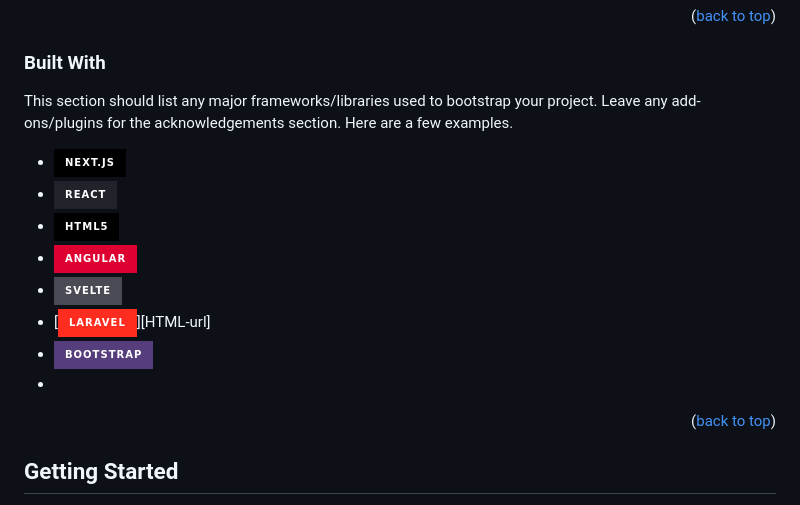
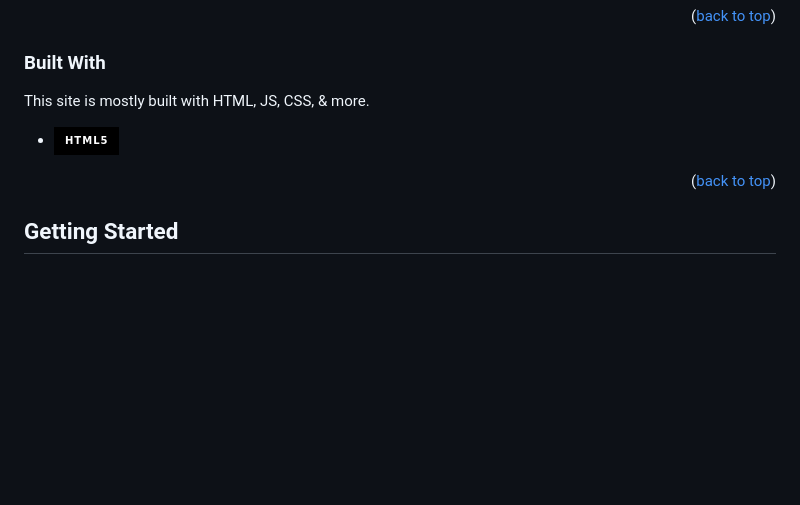
Before and after one commit to staticalnetwork-dev/solopanel.lol, a Markdown page: README.md, the part around the change printed below. Rendered like a GitHub page; badges without logos; blank space fills up the shorter version.

```diff
--- a/README.md
+++ b/README.md
@@ -102,16 +102,9 @@ Use the `BLANK_README.md` to get started.
 
 ### Built With
 
-This section should list any major frameworks/libraries used to bootstrap your project. Leave any add-ons/plugins for the acknowledgements section. Here are a few examples.
+This site is mostly built with HTML, JS, CSS, & more.
 
-* [![Next][Next.js]][Next-url]
-* [![React][React.js]][React-url]
-* [![HTML][HTML5]][Vue-url]
-* [![Angular][Angular.io]][Angular-url]
-* [![Svelte][Svelte.dev]][Svelte-url]
-* [![Laravel][Laravel.com]][HTML-url]
-* [![Bootstrap][Bootstrap.com]][Bootstrap-url]
-*
+* [![HTML][HTML5]][static-url]
 
 <p align="right">(<a href="#readme-top">back to top</a>)</p>
 
```
Also changed, not shown: other parts of README.md (+1 -1 lines).
